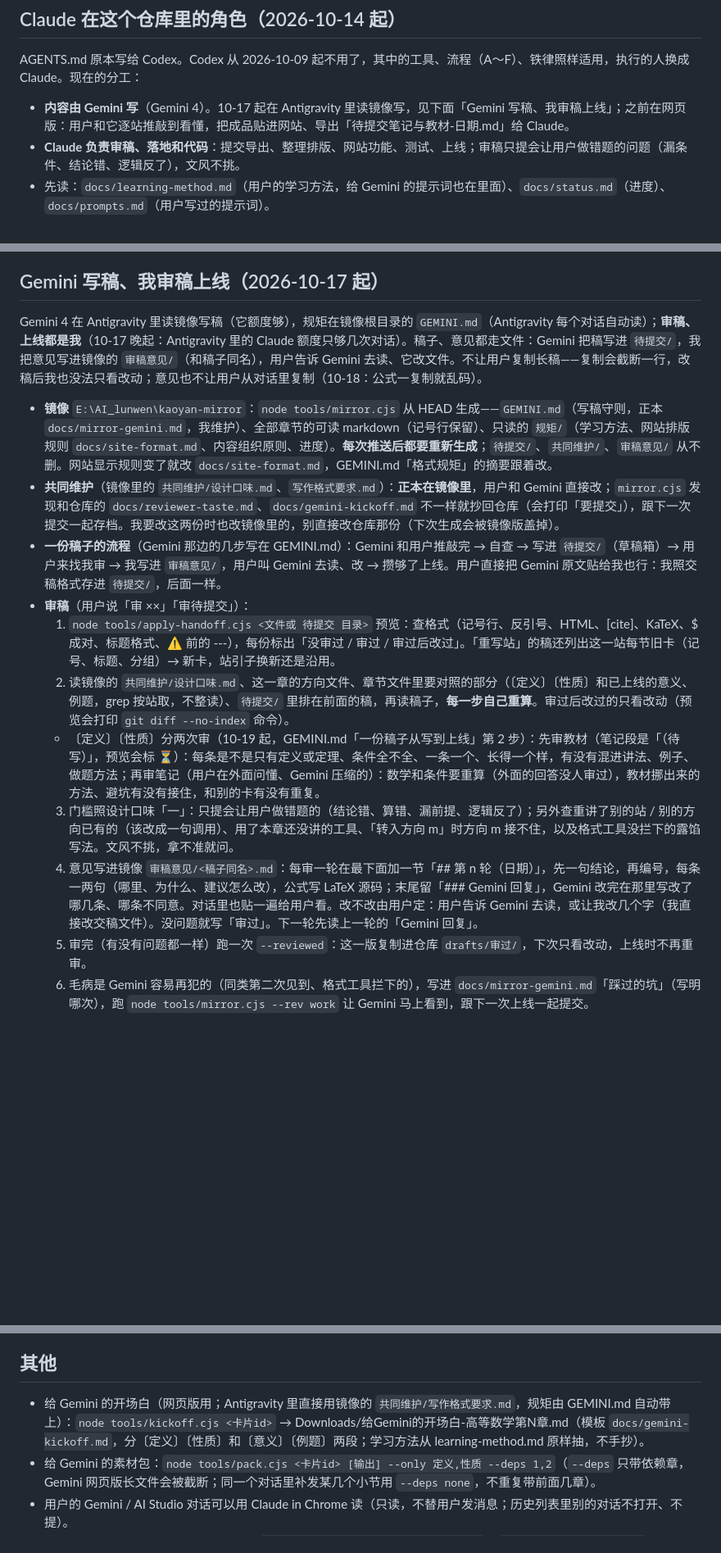
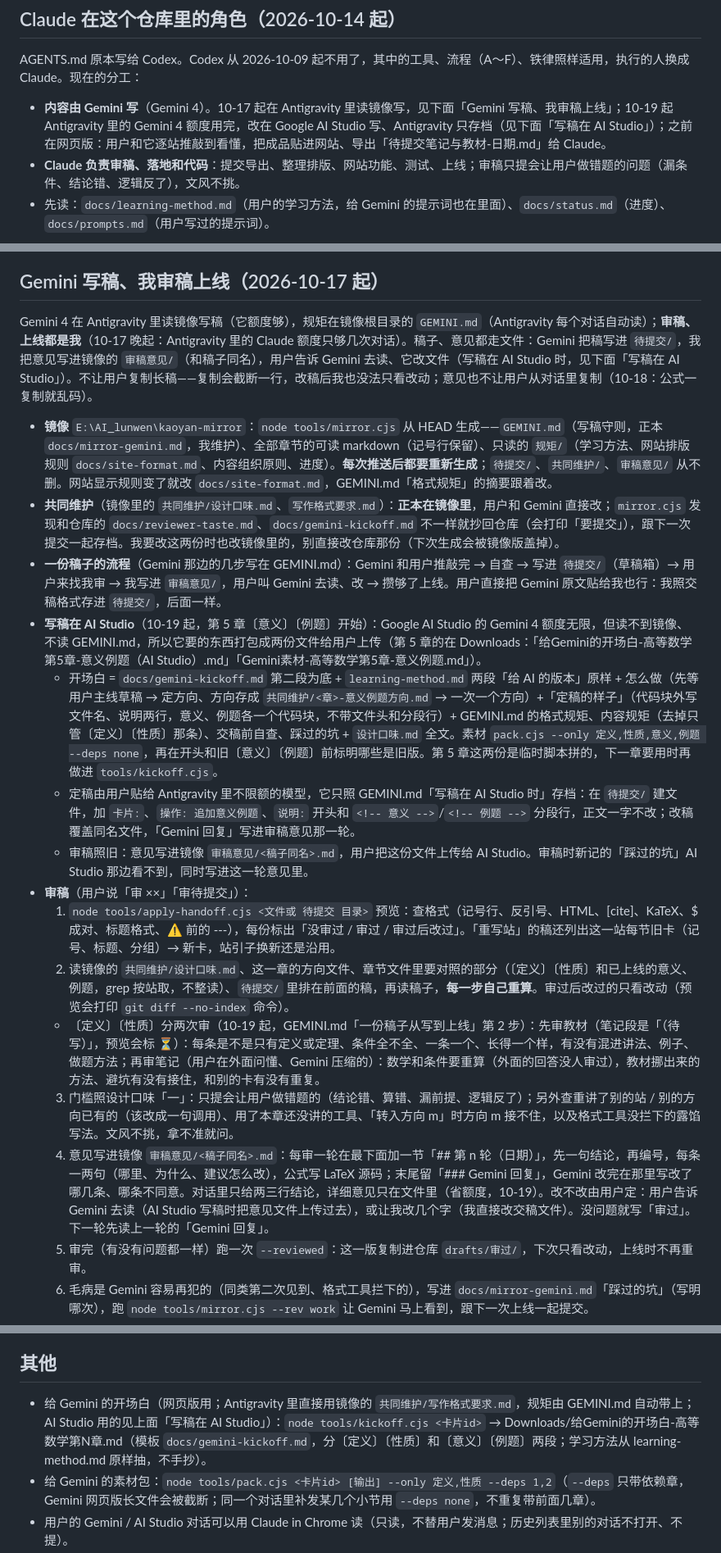
Before and after one commit to Xushengqwer/kaoyan-math-review, a Markdown page: CLAUDE.md, 3 parts joined by grey strips. Shown at 82% size. Rendered like a GitHub page; blank space fills up the shorter version.

```diff
--- a/CLAUDE.md
+++ b/CLAUDE.md
@@ -4,7 +4,7 @@
 
 AGENTS.md 原本写给 Codex。Codex 从 2026-10-09 起不用了，其中的工具、流程（A～F）、铁律照样适用，执行的人换成 Claude。现在的分工：
 
-- **内容由 Gemini 写**（Gemini 4）。10-17 起在 Antigravity 里读镜像写，见下面「Gemini 写稿、我审稿上线」；之前在网页版：用户和它逐站推敲到看懂，把成品贴进网站、导出「待提交笔记与教材-日期.md」给 Claude。
+- **内容由 Gemini 写**（Gemini 4）。10-17 起在 Antigravity 里读镜像写，见下面「Gemini 写稿、我审稿上线」；10-19 起 Antigravity 里的 Gemini 4 额度用完，改在 Google AI Studio 写、Antigravity 只存档（见下面「写稿在 AI Studio」）；之前在网页版：用户和它逐站推敲到看懂，把成品贴进网站、导出「待提交笔记与教材-日期.md」给 Claude。
 - **Claude 负责审稿、落地和代码**：提交导出、整理排版、网站功能、测试、上线；审稿只提会让用户做错题的问题（漏条件、结论错、逻辑反了），文风不挑。
 - 先读：`docs/learning-method.md`（用户的学习方法，给 Gemini 的提示词也在里面）、`docs/status.md`（进度）、`docs/prompts.md`（用户写过的提示词）。
 
@@ -30,17 +30,21 @@ AGENTS.md 原本写给 Codex。Codex 从 2026-10-09 起不用了，其中的工
 
 ## Gemini 写稿、我审稿上线（2026-10-17 起）
 
-Gemini 4 在 Antigravity 里读镜像写稿（它额度够），规矩在镜像根目录的 `GEMINI.md`（Antigravity 每个对话自动读）；**审稿、上线都是我**（10-17 晚起：Antigravity 里的 Claude 额度只够几次对话）。稿子、意见都走文件：Gemini 把稿写进 `待提交/`，我把意见写进镜像的 `审稿意见/`（和稿子同名），用户告诉 Gemini 去读、它改文件。不让用户复制长稿——复制会截断一行，改稿后我也没法只看改动；意见也不让用户从对话里复制（10-18：公式一复制就乱码）。
+Gemini 4 在 Antigravity 里读镜像写稿（它额度够），规矩在镜像根目录的 `GEMINI.md`（Antigravity 每个对话自动读）；**审稿、上线都是我**（10-17 晚起：Antigravity 里的 Claude 额度只够几次对话）。稿子、意见都走文件：Gemini 把稿写进 `待提交/`，我把意见写进镜像的 `审稿意见/`（和稿子同名），用户告诉 Gemini 去读、它改文件（写稿在 AI Studio 时，见下面「写稿在 AI Studio」）。不让用户复制长稿——复制会截断一行，改稿后我也没法只看改动；意见也不让用户从对话里复制（10-18：公式一复制就乱码）。
 
 - **镜像** `E:\AI_lunwen\kaoyan-mirror`：`node tools/mirror.cjs` 从 HEAD 生成——`GEMINI.md`（写稿守则，正本 `docs/mirror-gemini.md`，我维护）、全部章节的可读 markdown（记号行保留）、只读的 `规矩/`（学习方法、网站排版规则 `docs/site-format.md`、内容组织原则、进度）。**每次推送后都要重新生成**；`待提交/`、`共同维护/`、`审稿意见/` 从不删。网站显示规则变了就改 `docs/site-format.md`，GEMINI.md「格式规矩」的摘要跟着改。
 - **共同维护**（镜像里的 `共同维护/设计口味.md`、`写作格式要求.md`）：**正本在镜像里**，用户和 Gemini 直接改；`mirror.cjs` 发现和仓库的 `docs/reviewer-taste.md`、`docs/gemini-kickoff.md` 不一样就抄回仓库（会打印「要提交」），跟下一次提交一起存档。我要改这两份时也改镜像里的，别直接改仓库那份（下次生成会被镜像版盖掉）。
 - **一份稿子的流程**（Gemini 那边的几步写在 GEMINI.md）：Gemini 和用户推敲完 → 自查 → 写进 `待提交/`（草稿箱）→ 用户来找我审 → 我写进 `审稿意见/`，用户叫 Gemini 去读、改 → 攒够了上线。用户直接把 Gemini 原文贴给我也行：我照交稿格式存进 `待提交/`，后面一样。
+- **写稿在 AI Studio**（10-19 起，第 5 章〔意义〕〔例题〕开始）：Google AI Studio 的 Gemini 4 额度无限，但读不到镜像、不读 GEMINI.md，所以它要的东西打包成两份文件给用户上传（第 5 章的在 Downloads：「给Gemini的开场白-高等数学第5章-意义例题（AI Studio）.md」「Gemini素材-高等数学第5章-意义例题.md」）。
+  - 开场白 = `docs/gemini-kickoff.md` 第二段为底 + `learning-method.md` 两段「给 AI 的版本」原样 + 怎么做（先等用户主线草稿 → 定方向、方向存成 `共同维护/<章>-意义例题方向.md` → 一次一个方向）+「定稿的样子」（代码块外写文件名、说明两行，意义、例题各一个代码块，不带文件头和分段行）+ GEMINI.md 的格式规矩、内容规矩（去掉只管〔定义〕〔性质〕那条）、交稿前自查、踩过的坑 + `设计口味.md` 全文。素材 `pack.cjs --only 定义,性质,意义,例题 --deps none`，再在开头和旧〔意义〕〔例题〕前标明哪些是旧版。第 5 章这两份是临时脚本拼的，下一章要用时再做进 `tools/kickoff.cjs`。
+  - 定稿由用户贴给 Antigravity 里不限额的模型，它只照 GEMINI.md「写稿在 AI Studio 时」存档：在 `待提交/` 建文件，加 `卡片:`、`操作: 追加意义例题`、`说明:` 开头和 `<!-- 意义 -->`/`<!-- 例题 -->` 分段行，正文一字不改；改稿覆盖同名文件，「Gemini 回复」写进审稿意见那一轮。
+  - 审稿照旧：意见写进镜像 `审稿意见/<稿子同名>.md`，用户把这份文件上传给 AI Studio。审稿时新记的「踩过的坑」AI Studio 那边看不到，同时写进这一轮意见里。
 - **审稿**（用户说「审 ××」「审待提交」）：
   1. `node tools/apply-handoff.cjs <文件或 待提交 目录>` 预览：查格式（记号行、反引号、HTML、[cite]、KaTeX、$ 成对、标题格式、⚠️ 前的 ---），每份标出「没审过 / 审过 / 审过后改过」。「重写站」的稿还列出这一站每节旧卡（记号、标题、分组）→ 新卡，站引子换新还是沿用。
   2. 读镜像的 `共同维护/设计口味.md`、这一章的方向文件、章节文件里要对照的部分（〔定义〕〔性质〕和已上线的意义、例题，grep 按站取，不整读）、`待提交/` 里排在前面的稿，再读稿子，**每一步自己重算**。审过后改过的只看改动（预览会打印 `git diff --no-index` 命令）。
   - 〔定义〕〔性质〕分两次审（10-19 起，GEMINI.md「一份稿子从写到上线」第 2 步）：先审教材（笔记段是「（待写）」，预览会标 ⏳）：每条是不是只有定义或定理、条件全不全、一条一个、长得一个样，有没有混进讲法、例子、做题方法；再审笔记（用户在外面问懂、Gemini 压缩的）：数学和条件要重算（外面的回答没人审过），教材挪出来的方法、避坑有没有接住，和别的卡有没有重复。
   3. 门槛照设计口味「一」：只提会让用户做错题的（结论错、算错、漏前提、逻辑反了）；另外查重讲了别的站 / 别的方向已有的（该改成一句调用）、用了本章还没讲的工具、「转入方向 m」时方向 m 接不住，以及格式工具没拦下的露馅写法。文风不挑，拿不准就问。
-  4. 意见写进镜像 `审稿意见/<稿子同名>.md`：每审一轮在最下面加一节「## 第 n 轮（日期）」，先一句结论，再编号，每条一两句（哪里、为什么、建议怎么改），公式写 LaTeX 源码；末尾留「### Gemini 回复」，Gemini 改完在那里写改了哪几条、哪条不同意。对话里也贴一遍给用户看。改不改由用户定：用户告诉 Gemini 去读，或让我改几个字（我直接改交稿文件）。没问题就写「审过」。下一轮先读上一轮的「Gemini 回复」。
+  4. 意见写进镜像 `审稿意见/<稿子同名>.md`：每审一轮在最下面加一节「## 第 n 轮（日期）」，先一句结论，再编号，每条一两句（哪里、为什么、建议怎么改），公式写 LaTeX 源码；末尾留「### Gemini 回复」，Gemini 改完在那里写改了哪几条、哪条不同意。对话里只给两三行结论，详细意见只在文件里（省额度，10-19）。改不改由用户定：用户告诉 Gemini 去读（AI Studio 写稿时把意见文件上传过去），或让我改几个字（我直接改交稿文件）。没问题就写「审过」。下一轮先读上一轮的「Gemini 回复」。
   5. 审完（有没有问题都一样）跑一次 `--reviewed`：这一版复制进仓库 `drafts/审过/`，下次只看改动，上线时不再重审。
   6. 毛病是 Gemini 容易再犯的（同类第二次见到、格式工具拦下的），写进 `docs/mirror-gemini.md`「踩过的坑」（写明哪次），跑 `node tools/mirror.cjs --rev work` 让 Gemini 马上看到，跟下一次上线一起提交。
 - **上线**（用户说「提交待提交」）：
@@ -61,7 +65,7 @@ Gemini 4 在 Antigravity 里读镜像写稿（它额度够），规矩在镜像
 
 ## 其他
 
-- 给 Gemini 的开场白（网页版用；Antigravity 里直接用镜像的 `共同维护/写作格式要求.md`，规矩由 GEMINI.md 自动带上）：`node tools/kickoff.cjs <卡片id>` → Downloads/给Gemini的开场白-高等数学第N章.md（模板 `docs/gemini-kickoff.md`，分〔定义〕〔性质〕和〔意义〕〔例题〕两段；学习方法从 learning-method.md 原样抽，不手抄）。
+- 给 Gemini 的开场白（网页版用；Antigravity 里直接用镜像的 `共同维护/写作格式要求.md`，规矩由 GEMINI.md 自动带上；AI Studio 用的见上面「写稿在 AI Studio」）：`node tools/kickoff.cjs <卡片id>` → Downloads/给Gemini的开场白-高等数学第N章.md（模板 `docs/gemini-kickoff.md`，分〔定义〕〔性质〕和〔意义〕〔例题〕两段；学习方法从 learning-method.md 原样抽，不手抄）。
 - 给 Gemini 的素材包：`node tools/pack.cjs <卡片id> [输出] --only 定义,性质 --deps 1,2`（`--deps` 只带依赖章，Gemini 网页版长文件会被截断；同一个对话里补发某几个小节用 `--deps none`，不重复带前面几章）。
 - 用户的 Gemini / AI Studio 对话可以用 Claude in Chrome 读（只读，不替用户发消息；历史列表里别的对话不打开、不提）。
 - 章节路线图（思维导图）由 Claude 画：`drafts/<科目>-<章>-mindmap-v<N>.cjs` + `node tools/mindmap.cjs`。
```
Also changed, not shown: docs/mirror-gemini.md (+18 -2 lines).
